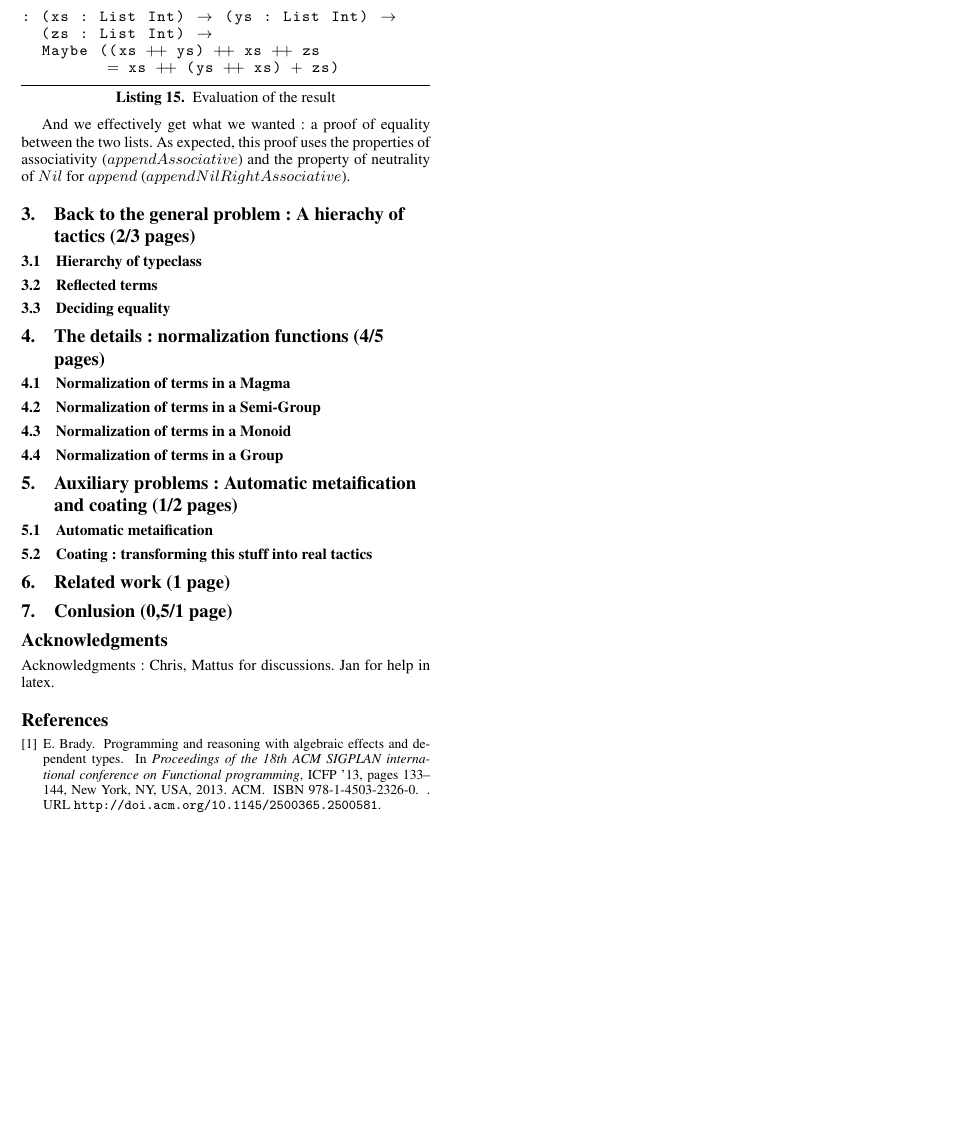
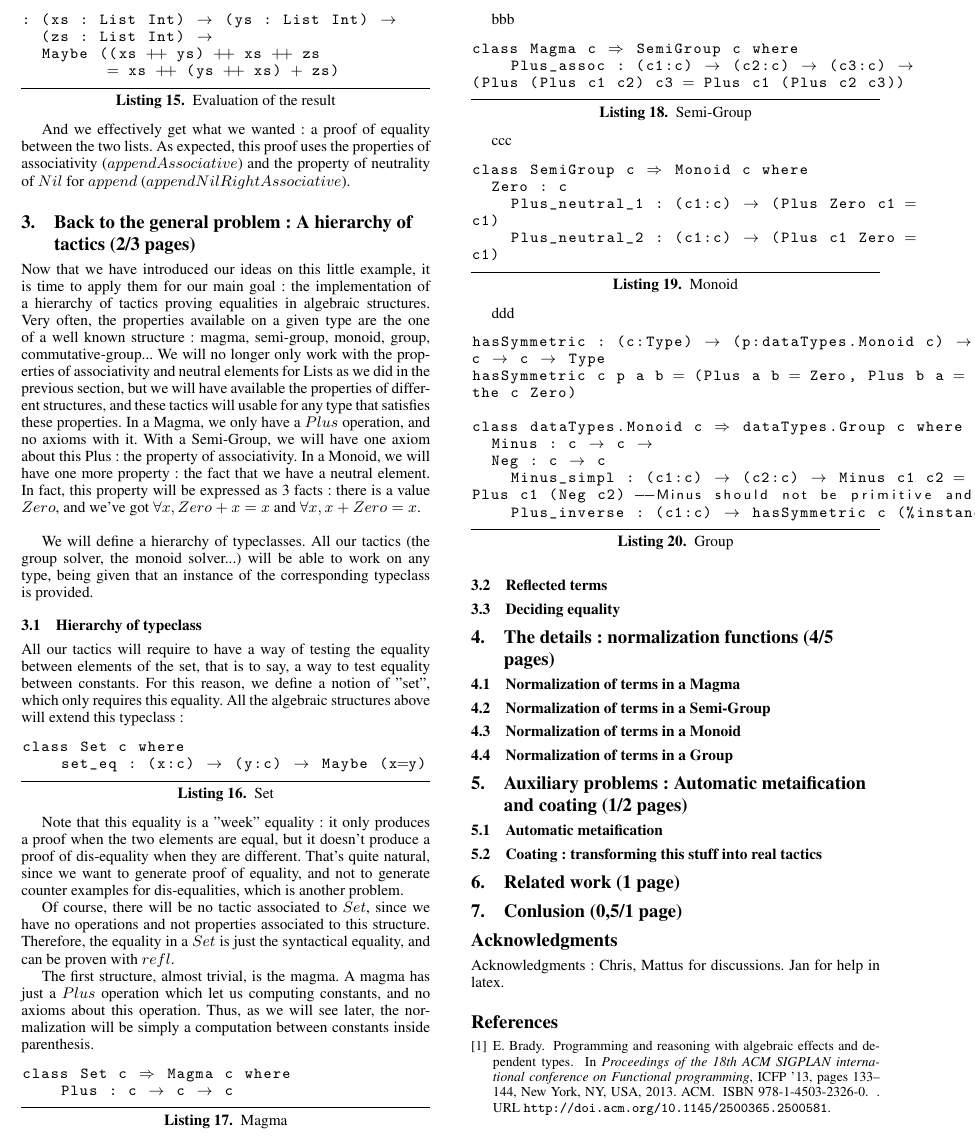
Before and after one commit to FranckS/RingIdris, a LaTeX paper (newPaper/paper.tex): part of page 5 of 5 before the commit and part of page 5 of 6 after it, cut so that both start at the same text, the shorter picture padded with empty space. Compiled offline with pdfLaTeX; a missing font is replaced by an installed copy or a similar font.

Commit message:
paper continued

```diff
--- a/newPaper/paper.tex
+++ b/newPaper/paper.tex
@@ -340,9 +340,63 @@ And if we ask for the evaluation of this term, we should obtain $Just$ and a pro
 
 And we effectively get what we wanted : a proof of equality between the two lists. As expected, this proof uses the properties of associativity ($appendAssociative$) and the property of neutrality of $Nil$ for $append$ ($appendNilRightAssociative$).
 
-\section {Back to the general problem : A hierachy of tactics (2/3 pages)}
+\section {Back to the general problem : A hierarchy of tactics (2/3 pages)}
 
-	\subsection {Hierarchy of typeclass}
+Now that we have introduced our ideas on this little example, it is time to apply them for our main goal : the implementation of a hierarchy of tactics proving equalities in algebraic structures. Very often, the properties available on a given type are the one of a well known structure : magma, semi-group, monoid, group, commutative-group...  We will no longer only work with the properties of associativity and neutral elements for Lists as we did in the previous section, but we will have available the properties of different structures, and these tactics will usable for any type that satisfies these properties.
+In a Magma, we only have a $Plus$ operation, and no axioms with it. With a Semi-Group, we will have one axiom about this Plus : the property of associativity. In a Monoid, we will have one more property : the fact that we have a neutral element. In fact, this property will be expressed as 3 facts : there is a value $Zero$, and we've got $\forall x, Zero + x = x$ and $\forall x, x + Zero = x$. \\
+
+We will define a hierarchy of typeclasses. All our tactics (the group solver, the monoid solver...) will be able to work on any type, being given that an instance of the corresponding typeclass is provided.
+
+\subsection {Hierarchy of typeclass}
+
+All our tactics will require to have a way of testing the equality between elements of the set, that is to say, a way to test equality between constants. For this reason, we define a notion of "set", which only requires this equality. All the algebraic structures above will extend this typeclass :
+
+\begin{code}[caption=Set, captionpos=b, label=lst1:haskell2]
+class Set c where
+    set_eq : (x:c) -> (y:c) -> Maybe (x=y)
+\end{code}
+
+Note that this equality is a "week" equality : it only produces a proof when the two elements are equal, but it doesn't produce a proof of dis-equality when they are different. That's quite natural, since we want to generate proof of equality, and not to generate counter examples for dis-equalities, which is another problem.
+
+Of course, there will be no tactic associated to $Set$, since we have no operations and not properties associated to this structure. Therefore, the equality in a $Set$ is just the syntactical equality, and can be proven with $refl$.
+
+The first structure, almost trivial, is the magma. A magma has just a $Plus$ operation which let us computing constants, and no axioms about this operation. Thus, as we will see later, the normalization will be simply a computation between constants inside parenthesis.
+
+\begin{code}[caption=Magma, captionpos=b, label=lst1:haskell2]
+class Set c => Magma c where
+    Plus : c -> c -> c
+\end{code}
+
+bbb
+
+\begin{code}[caption=Semi-Group, captionpos=b, label=lst1:haskell2]
+class Magma c => SemiGroup c where
+    Plus_assoc : (c1:c) -> (c2:c) -> (c3:c) -> (Plus (Plus c1 c2) c3 = Plus c1 (Plus c2 c3))
+\end{code}
+
+ccc
+
+\begin{code}[caption=Monoid, captionpos=b, label=lst1:haskell2]
+class SemiGroup c => Monoid c where
+	Zero : c
+    Plus_neutral_1 : (c1:c) -> (Plus Zero c1 = c1)
+    Plus_neutral_2 : (c1:c) -> (Plus c1 Zero = c1)
+\end{code}
+
+ddd
+
+\begin{code}[caption=Group, captionpos=b, label=lst1:haskell2]
+hasSymmetric : (c:Type) -> (p:dataTypes.Monoid c) -> c -> c -> Type
+hasSymmetric c p a b = (Plus a b = Zero, Plus b a = the c Zero)
+
+class dataTypes.Monoid c => dataTypes.Group c where
+	Minus : c -> c ->
+	Neg : c -> c
+    Minus_simpl : (c1:c) -> (c2:c) -> Minus c1 c2 = Plus c1 (Neg c2) --Minus should not be primitive and should be simplifiable
+    Plus_inverse : (c1:c) -> hasSymmetric c (%instance) c1 (Neg c1) -- Every element 'x' has a symmetric which is (Neg x)
+\end{code}
+
+
 
 	\subsection {Reflected terms}
 
```
